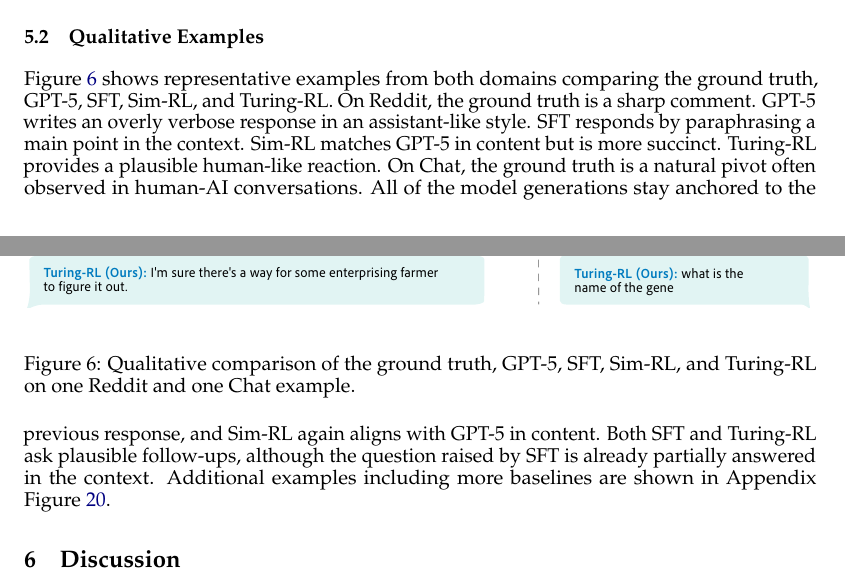
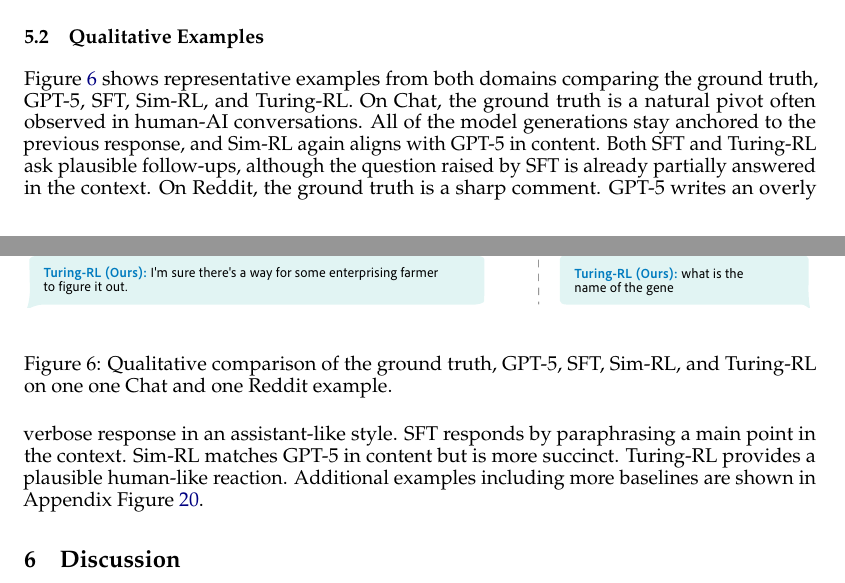
Before and after one commit to SusanWYS/-EMNLP-2026-User-Sim, a LaTeX paper (arxiv_v1.tex): two parts of pages 8 and 9 of 48, joined at a grey line, cut so that both start at the same text. Compiled offline with pdfLaTeX.

Commit message:
Updates from Overleaf

```diff
--- a/arxiv_v1.tex
+++ b/arxiv_v1.tex
@@ -476,13 +476,13 @@
 
 \subsection{Qualitative Examples}
 
-Figure~\ref{fig:qualitative_examples_2} shows representative examples from both domains comparing the ground truth, GPT-5, SFT, Sim-RL, and Turing-RL. On Reddit, the ground truth is a sharp comment. GPT-5 writes an overly verbose response in an assistant-like style. SFT responds by paraphrasing a main point in the context. Sim-RL matches GPT-5 in content but is more succinct. Turing-RL provides a plausible human-like reaction. On Chat, the ground truth is a natural pivot often observed in human-AI conversations. All of the model generations stay anchored to the previous response, and Sim-RL again aligns with GPT-5 in content. Both SFT and Turing-RL ask plausible follow-ups, although the question raised by SFT is already partially answered in the context. Additional examples including more baselines are shown in Appendix Figure~\ref{fig:qualitative_examples}.
+Figure~\ref{fig:qualitative_examples_2} shows representative examples from both domains comparing the ground truth, GPT-5, SFT, Sim-RL, and Turing-RL. On Chat, the ground truth is a natural pivot often observed in human-AI conversations. All of the model generations stay anchored to the previous response, and Sim-RL again aligns with GPT-5 in content. Both SFT and Turing-RL ask plausible follow-ups, although the question raised by SFT is already partially answered in the context. On Reddit, the ground truth is a sharp comment. GPT-5 writes an overly verbose response in an assistant-like style. SFT responds by paraphrasing a main point in the context. Sim-RL matches GPT-5 in content but is more succinct. Turing-RL provides a plausible human-like reaction. Additional examples including more baselines are shown in Appendix Figure~\ref{fig:qualitative_examples}.
 
 \begin{figure}[t]
 \centering
 \includegraphics[width=1.0\columnwidth]{figures/qual_exs.pdf}
 \vspace{0em}
-\caption{Qualitative comparison of the ground truth, GPT-5, SFT, Sim-RL, and Turing-RL on one Reddit and one Chat example.}
+\caption{Qualitative comparison of the ground truth, GPT-5, SFT, Sim-RL, and Turing-RL on one one Chat and one Reddit example.}
 \label{fig:qualitative_examples_2}
 \vspace{-1em}
 \end{figure}
```
